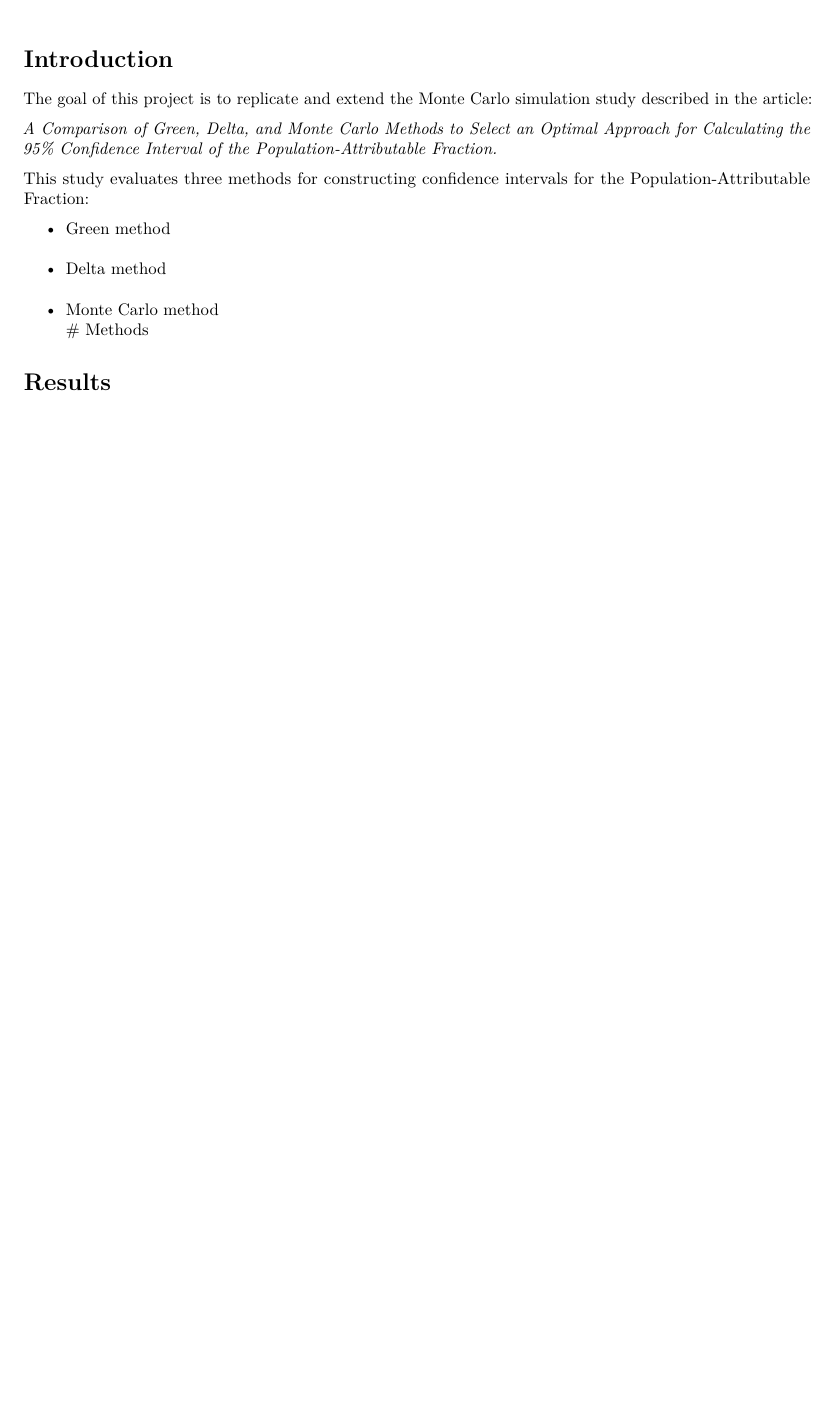
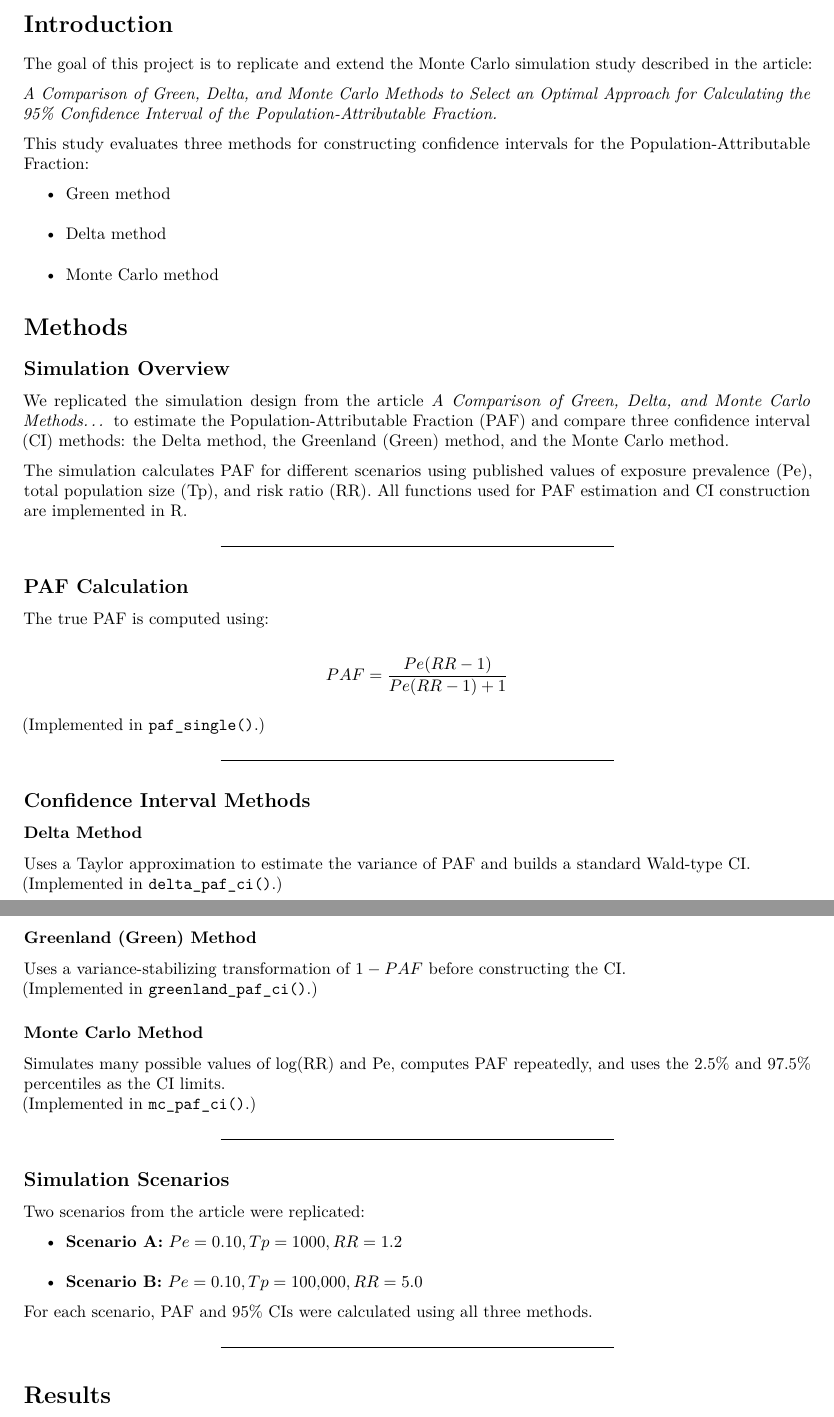
Before and after one commit to stat400-csu/project-7, an R Markdown document (paper.Rmd): part of the page before the commit and two parts of pages 1 and 2 of 2 after it, the two joined at a grey line, cut so that both start at the same text, the shorter picture padded with empty space. Rendered offline with R 4.5, knitr and Pandoc, then LaTeX, with nearby package versions.

Commit message:
Expand methods section with simulation details
Added simulation overview and details for PAF calculation and confidence interval methods.

```diff
--- a/paper.Rmd
+++ b/paper.Rmd
@@ -13,8 +13,52 @@ This study evaluates three methods for constructing confidence intervals for the
 - Green method
 - Delta method
 - Monte Carlo method
+
 # Methods
 
+## Simulation Overview
+We replicated the simulation design from the article *A Comparison of Green, Delta, and Monte Carlo Methods…* to estimate the Population-Attributable Fraction (PAF) and compare three confidence interval (CI) methods: the Delta method, the Greenland (Green) method, and the Monte Carlo method.
+
+The simulation calculates PAF for different scenarios using published values of exposure prevalence (Pe), total population size (Tp), and risk ratio (RR). All functions used for PAF estimation and CI construction are implemented in R.
+
+---
+
+## PAF Calculation
+The true PAF is computed using:
+
+\[
+PAF = \frac{Pe(RR - 1)}{Pe(RR - 1) + 1}
+\]
+
+(Implemented in `paf_single()`.)
+
+---
+
+## Confidence Interval Methods
+
+### Delta Method
+Uses a Taylor approximation to estimate the variance of PAF and builds a standard Wald-type CI.
+(Implemented in `delta_paf_ci()`.)
+
+### Greenland (Green) Method
+Uses a variance-stabilizing transformation of \(1 - PAF\) before constructing the CI.
+(Implemented in `greenland_paf_ci()`.)
+
+### Monte Carlo Method
+Simulates many possible values of log(RR) and Pe, computes PAF repeatedly, and uses the 2.5% and 97.5% percentiles as the CI limits.
+(Implemented in `mc_paf_ci()`.)
+
+---
+
+## Simulation Scenarios
+Two scenarios from the article were replicated:
+
+- **Scenario A:** \( Pe = 0.10, Tp = 1000, RR = 1.2 \)
+- **Scenario B:** \( Pe = 0.10, Tp = 100{,}000, RR = 5.0 \)
+
+For each scenario, PAF and 95% CIs were calculated using all three methods.
+
+---
 # Results
 Plots from the simulation will be included here.
 # Discussion
```
